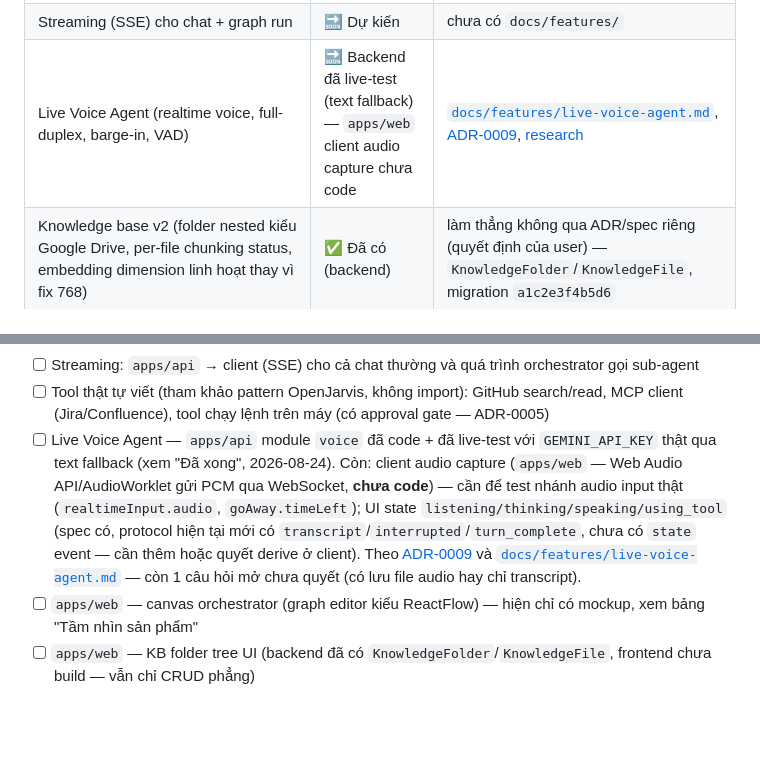
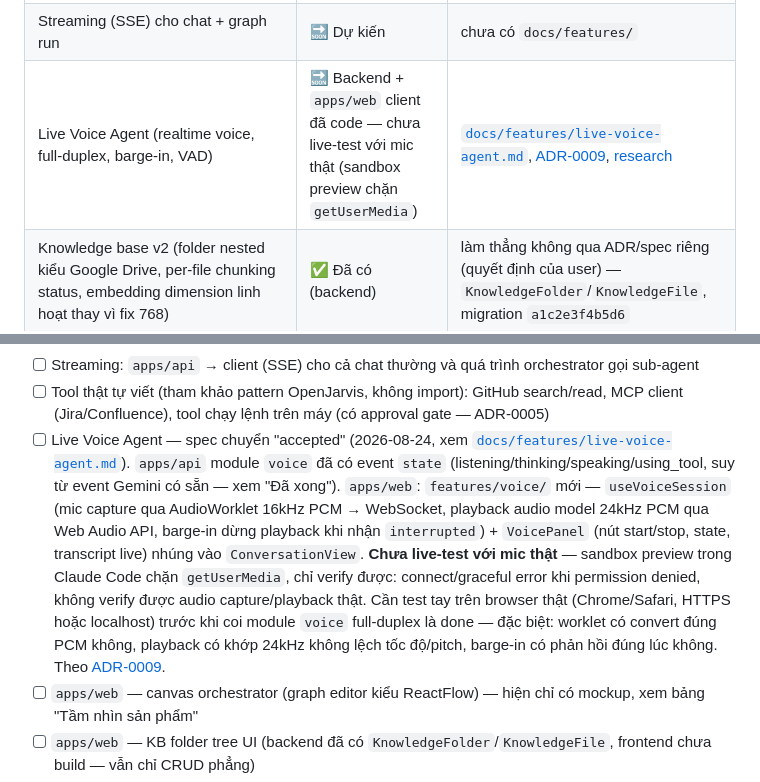
Before and after one commit to nguyendinhphongdx/OpenUltron, a Markdown page: docs/roadmap/README.md, 2 parts joined by grey strips. GitHub-like rendering; blank space fills up the shorter version.

Commit message:
docs: cập nhật roadmap — client audio capture Live Voice Agent đã code, chưa live-test mic thật

```diff
--- a/docs/roadmap/README.md
+++ b/docs/roadmap/README.md
@@ -18,7 +18,7 @@ có **streaming** khi chat/chạy graph.
 | Orchestrator graph editor (canvas kiểu ReactFlow) | 🔜 Dự kiến — có mockup | chưa có `docs/features/` (mockup: `docs/mockups/`) |
 | SGLang provider (model tự host cạnh ollama/gemini/openai) | ✅ Đã có (backend) | mở rộng ADR-0007, `core/providers.py` (dùng `ChatOpenAI`/`OpenAIEmbeddings` trỏ `base_url`) |
 | Streaming (SSE) cho chat + graph run | 🔜 Dự kiến | chưa có `docs/features/` |
-| Live Voice Agent (realtime voice, full-duplex, barge-in, VAD) | 🔜 Backend đã live-test (text fallback) — `apps/web` client audio capture chưa code | [`docs/features/live-voice-agent.md`](../features/live-voice-agent.md), [ADR-0009](../adr/0009-live-voice-gemini-live-websocket-relay.md), [research](../research/live-voice-agent.md) |
+| Live Voice Agent (realtime voice, full-duplex, barge-in, VAD) | 🔜 Backend + `apps/web` client đã code — chưa live-test với mic thật (sandbox preview chặn `getUserMedia`) | [`docs/features/live-voice-agent.md`](../features/live-voice-agent.md), [ADR-0009](../adr/0009-live-voice-gemini-live-websocket-relay.md), [research](../research/live-voice-agent.md) |
 | Knowledge base v2 (folder nested kiểu Google Drive, per-file chunking status, embedding dimension linh hoạt thay vì fix 768) | ✅ Đã có (backend) | làm thẳng không qua ADR/spec riêng (quyết định của user) — `KnowledgeFolder`/`KnowledgeFile`, migration `a1c2e3f4b5d6` |
 | Quản lý provider credential (API key) qua DB + UI (dialog 3 cột: provider → model+capabilities → credential), thay vì chỉ `.env` | ✅ Đã có | [`docs/features/model-credential-management.md`](../features/model-credential-management.md), [research](../research/model-credential-management.md), [mockup](../mockups/model-credential-management.html), [ADR-0010](../adr/0010-provider-credential-in-db.md) |
 | Pull model Ollama qua UI (catalog browse + progress bar, SSE) | ✅ Đã có | [ADR-0011](../adr/0011-ollama-pull-sse-streaming.md) |
@@ -121,15 +121,19 @@ Mockup trực quan (HTML, chưa phải implementation) ở [`docs/mockups/`](../
 - [ ] Ghi lại tool-call của orchestrator (gọi sub-agent) vào bảng `tool_calls` — hiện `create_react_agent` tự quản lý tool call nội bộ, chưa persist ra bảng đã thiết kế
 - [ ] Streaming: `apps/api` → client (SSE) cho cả chat thường và quá trình orchestrator gọi sub-agent
 - [ ] Tool thật tự viết (tham khảo pattern OpenJarvis, không import): GitHub search/read, MCP client (Jira/Confluence), tool chạy lệnh trên máy (có approval gate — ADR-0005)
-- [ ] Live Voice Agent — `apps/api` module `voice` đã code + đã live-test với `GEMINI_API_KEY`
-      thật qua text fallback (xem "Đã xong", 2026-08-24). Còn: client audio capture (`apps/web` —
-      Web Audio API/AudioWorklet gửi PCM qua WebSocket, **chưa code**) — cần để test nhánh audio
-      input thật (`realtimeInput.audio`, `goAway.timeLeft`); UI state
-      `listening/thinking/speaking/using_tool` (spec có, protocol hiện tại mới có
-      `transcript`/`interrupted`/`turn_complete`, chưa có `state` event — cần thêm hoặc quyết
-      derive ở client). Theo [ADR-0009](../adr/0009-live-voice-gemini-live-websocket-relay.md) và
-      [`docs/features/live-voice-agent.md`](../features/live-voice-agent.md) — còn 1 câu hỏi mở
-      chưa quyết (có lưu file audio hay chỉ transcript).
+- [ ] Live Voice Agent — spec chuyển "accepted" (2026-08-24, xem
+      [`docs/features/live-voice-agent.md`](../features/live-voice-agent.md)). `apps/api` module
+      `voice` đã có event `state` (listening/thinking/speaking/using_tool, suy từ event Gemini có
+      sẵn — xem "Đã xong"). `apps/web`: `features/voice/` mới — `useVoiceSession` (mic capture qua
+      AudioWorklet 16kHz PCM → WebSocket, playback audio model 24kHz PCM qua Web Audio API,
+      barge-in dừng playback khi nhận `interrupted`) + `VoicePanel` (nút start/stop, state,
+      transcript live) nhúng vào `ConversationView`. **Chưa live-test với mic thật** — sandbox
+      preview trong Claude Code chặn `getUserMedia`, chỉ verify được: connect/graceful error khi
+      permission denied, không verify được audio capture/playback thật. Cần test tay trên browser
+      thật (Chrome/Safari, HTTPS hoặc localhost) trước khi coi module `voice` full-duplex là done —
+      đặc biệt: worklet có convert đúng PCM không, playback có khớp 24kHz không lệch tốc độ/pitch,
+      barge-in có phản hồi đúng lúc không. Theo
+      [ADR-0009](../adr/0009-live-voice-gemini-live-websocket-relay.md).
 - [ ] `apps/web` — canvas orchestrator (graph editor kiểu ReactFlow) — hiện chỉ có mockup, xem bảng "Tầm nhìn sản phẩm"
 - [ ] `apps/web` — KB folder tree UI (backend đã có `KnowledgeFolder`/`KnowledgeFile`, frontend chưa build — vẫn chỉ CRUD phẳng)
 - [ ] Migration `a1c2e3f4b5d6` chưa verify chạy thật trên Postgres — cần `uv run alembic upgrade head` khi có DB + môi trường `uv sync` hoạt động
```
